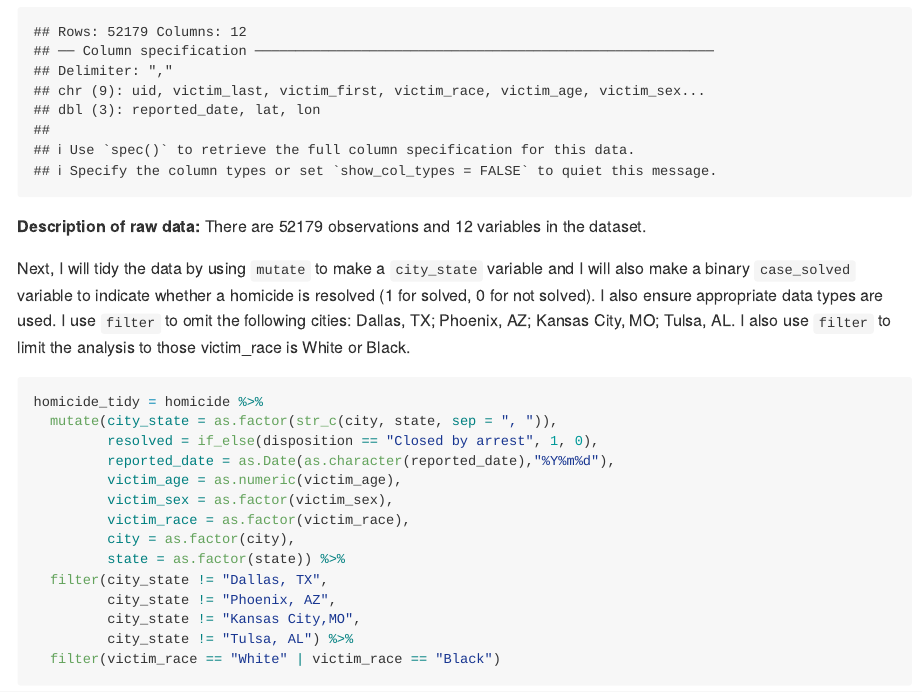
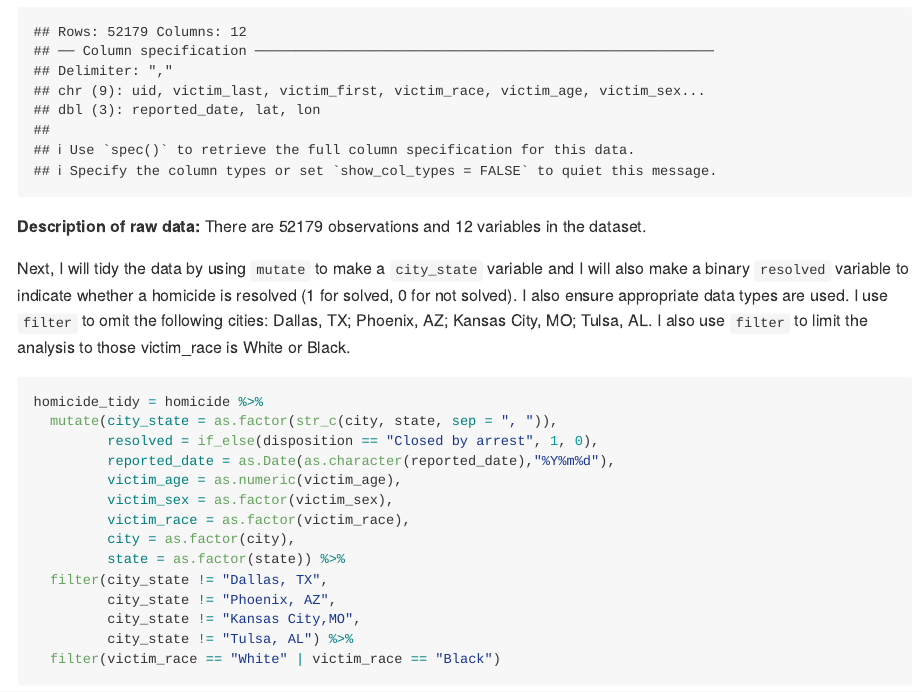
Before and after one commit to juancambeiro1/p8105_hw6_jc5313, an R Markdown document (p8105_hw6_jc5313.Rmd): the page in a window 1100 px wide, from 3030 px down. The pictures show the output file p8105_hw6_jc5313.md that the author committed with the source, drawn offline in the style of GitHub; long lines of code are wrapped.

Commit message:
fixed description

````diff
--- a/p8105_hw6_jc5313.Rmd
+++ b/p8105_hw6_jc5313.Rmd
@@ -97,7 +97,7 @@ homicide =
 
 **Description of raw data:** There are `r nrow(homicide)` observations and `r ncol(homicide)` variables in the dataset.
 
-Next, I will tidy the data by using `mutate` to make a `city_state` variable and I will also make a binary `case_solved` variable to indicate whether a homicide is resolved (1 for solved, 0 for not solved). I also ensure appropriate data types are used. I use `filter` to omit the following cities: Dallas, TX; Phoenix, AZ; Kansas City, MO; Tulsa, AL. I also use `filter` to limit the analysis to those victim_race is White or Black.
+Next, I will tidy the data by using `mutate` to make a `city_state` variable and I will also make a binary `resolved` variable to indicate whether a homicide is resolved (1 for solved, 0 for not solved). I also ensure appropriate data types are used. I use `filter` to omit the following cities: Dallas, TX; Phoenix, AZ; Kansas City, MO; Tulsa, AL. I also use `filter` to limit the analysis to those victim_race is White or Black.
 ```{r}
 homicide_tidy = homicide %>%
   mutate(city_state = as.factor(str_c(city, state, sep = ", ")),
````
Also changed, not shown: p8105_hw6_jc5313.md.
